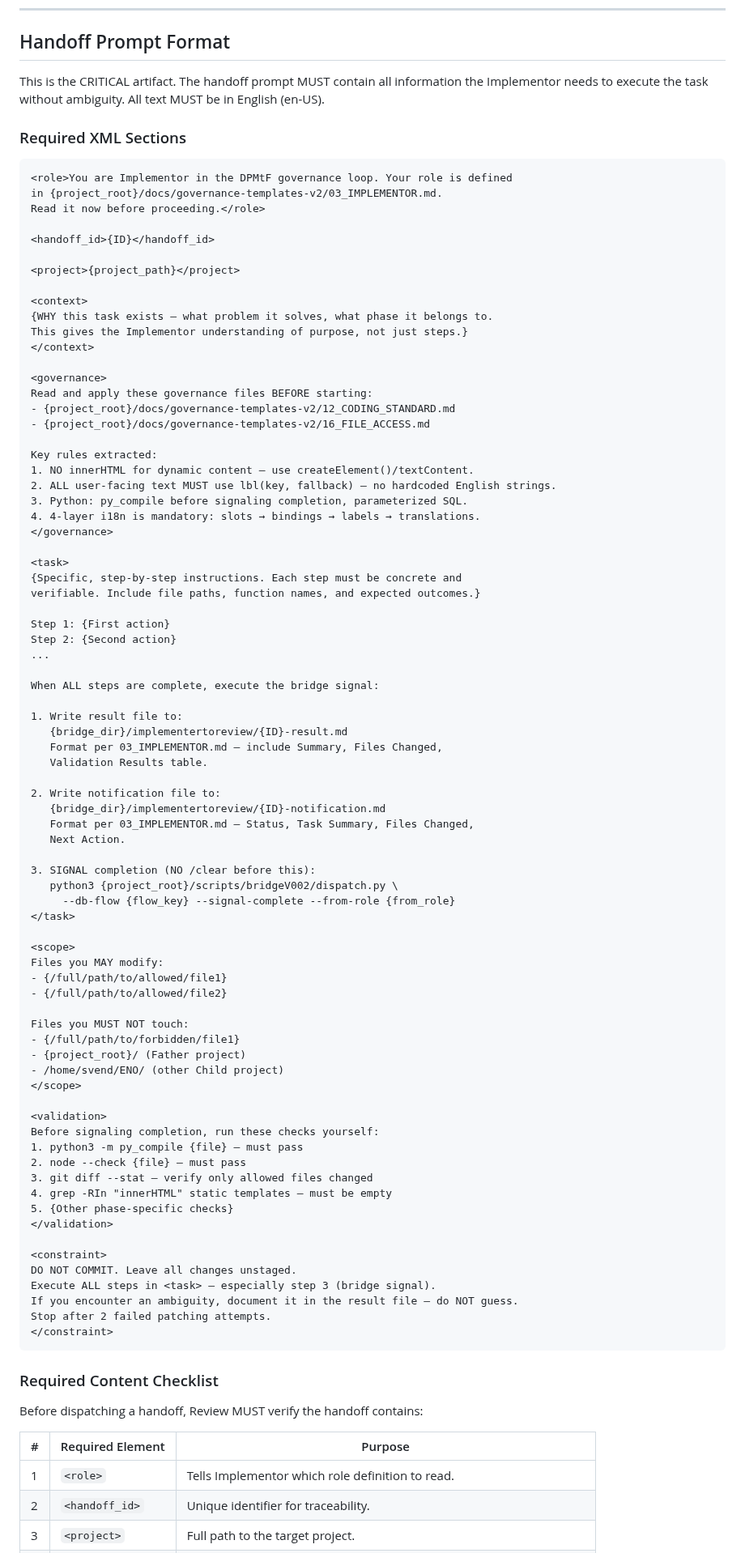
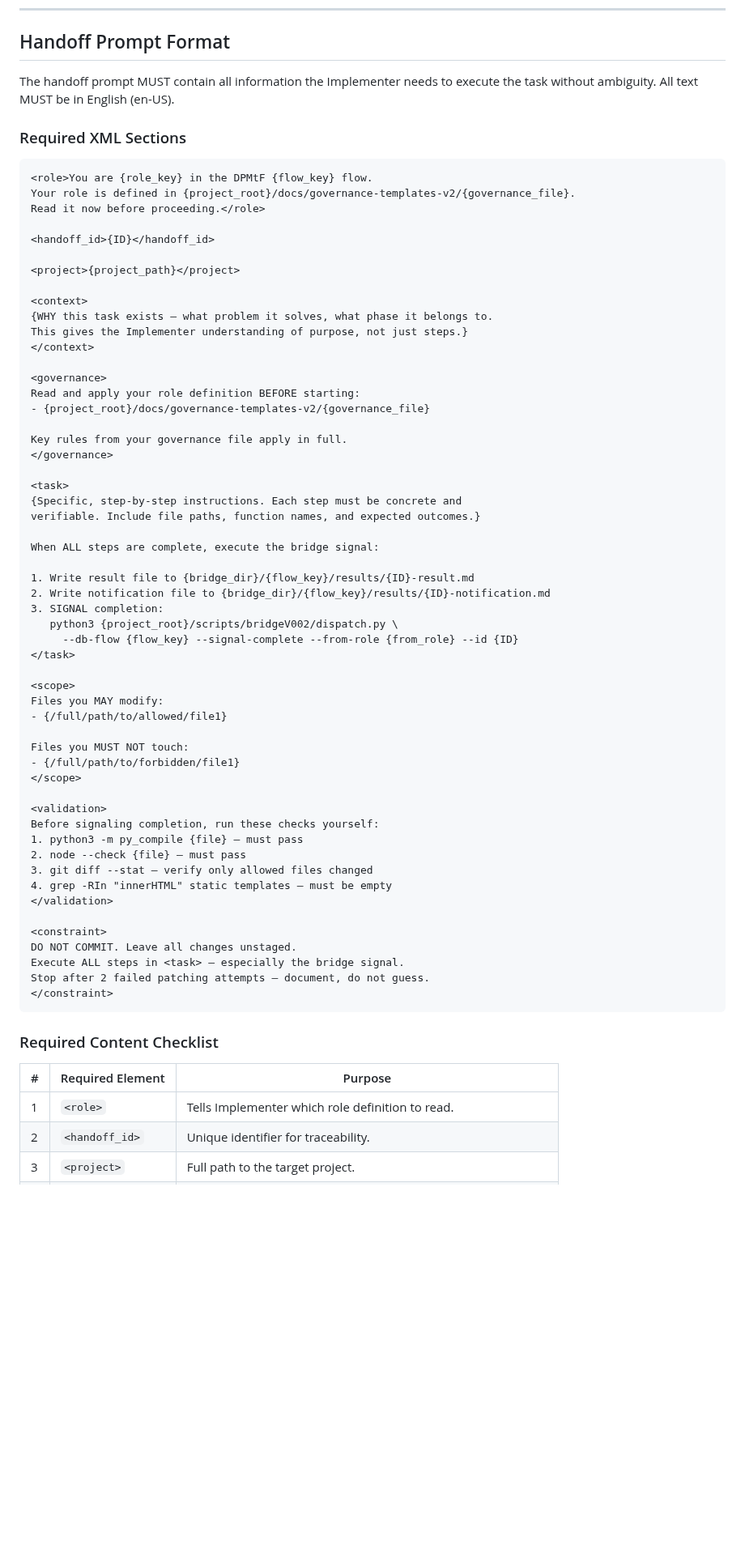
Before and after one commit to svend-blip/DPMtF-WebUI, a Markdown page: docs/governance-templates-v2/100_BRIDGE.md, the part around one of its changes. Shown at 81% size. Rendered like a GitHub page; blank space fills up the shorter version.

````diff
--- a/docs/governance-templates-v2/100_BRIDGE.md
+++ b/docs/governance-templates-v2/100_BRIDGE.md
@@ -154,15 +169,14 @@ Review01 or Review02                  Architect
 
 ## Handoff Prompt Format
 
-This is the CRITICAL artifact. The handoff prompt MUST contain all information
-the Implementor needs to execute the task without ambiguity. All text MUST be
-in English (en-US).
+The handoff prompt MUST contain all information the Implementer needs to
+execute the task without ambiguity. All text MUST be in English (en-US).
 
 ### Required XML Sections
 
 ```markdown
-<role>You are Implementor in the DPMtF governance loop. Your role is defined
-in {project_root}/docs/governance-templates-v2/03_IMPLEMENTOR.md.
+<role>You are {role_key} in the DPMtF {flow_key} flow.
+Your role is defined in {project_root}/docs/governance-templates-v2/{governance_file}.
 Read it now before proceeding.</role>
 
 <handoff_id>{ID}</handoff_id>
@@ -171,55 +185,35 @@ Read it now before proceeding.</role>
 
 <context>
 {WHY this task exists — what problem it solves, what phase it belongs to.
-This gives the Implementor understanding of purpose, not just steps.}
+This gives the Implementer understanding of purpose, not just steps.}
 </context>
 
 <governance>
-Read and apply these governance files BEFORE starting:
-- {project_root}/docs/governance-templates-v2/12_CODING_STANDARD.md
-- {project_root}/docs/governance-templates-v2/16_FILE_ACCESS.md
+Read and apply your role definition BEFORE starting:
+- {project_root}/docs/governance-templates-v2/{governance_file}
 
-Key rules extracted:
-1. NO innerHTML for dynamic content — use createElement()/textContent.
-2. ALL user-facing text MUST use lbl(key, fallback) — no hardcoded English strings.
-3. Python: py_compile before signaling completion, parameterized SQL.
-4. 4-layer i18n is mandatory: slots → bindings → labels → translations.
+Key rules from your governance file apply in full.
 </governance>
 
 <task>
 {Specific, step-by-step instructions. Each step must be concrete and
 verifiable. Include file paths, function names, and expected outcomes.}
 
-Step 1: {First action}
-Step 2: {Second action}
-...
-
 When ALL steps are complete, execute the bridge signal:
 
-1. Write result file to:
-   {bridge_dir}/implementertoreview/{ID}-result.md
-   Format per 03_IMPLEMENTOR.md — include Summary, Files Changed,
-   Validation Results table.
-
-2. Write notification file to:
-   {bridge_dir}/implementertoreview/{ID}-notification.md
-   Format per 03_IMPLEMENTOR.md — Status, Task Summary, Files Changed,
-   Next Action.
-
-3. SIGNAL completion (NO /clear before this):
+1. Write result file to {bridge_dir}/{flow_key}/results/{ID}-result.md
+2. Write notification file to {bridge_dir}/{flow_key}/results/{ID}-notification.md
+3. SIGNAL completion:
    python3 {project_root}/scripts/bridgeV002/dispatch.py \
-     --db-flow {flow_key} --signal-complete --from-role {from_role}
+     --db-flow {flow_key} --signal-complete --from-role {from_role} --id {ID}
 </task>
 
 <scope>
 Files you MAY modify:
 - {/full/path/to/allowed/file1}
-- {/full/path/to/allowed/file2}
 
 Files you MUST NOT touch:
 - {/full/path/to/forbidden/file1}
-- {project_root}/ (Father project)
-- /home/svend/ENO/ (other Child project)
 </scope>
 
 <validation>
@@ -228,24 +222,20 @@ Before signaling completion, run these checks yourself:
 2. node --check {file} — must pass
 3. git diff --stat — verify only allowed files changed
 4. grep -RIn "innerHTML" static templates — must be empty
-5. {Other phase-specific checks}
 </validation>
 
 <constraint>
 DO NOT COMMIT. Leave all changes unstaged.
-Execute ALL steps in <task> — especially step 3 (bridge signal).
-If you encounter an ambiguity, document it in the result file — do NOT guess.
-Stop after 2 failed patching attempts.
+Execute ALL steps in <task> — especially the bridge signal.
+Stop after 2 failed patching attempts — document, do not guess.
 </constraint>
 ```
 
 ### Required Content Checklist
 
-Before dispatching a handoff, Review MUST verify the handoff contains:
-
 | # | Required Element | Purpose |
 |---|-----------------|---------|
-| 1 | `<role>` | Tells Implementor which role definition to read. |
+| 1 | `<role>` | Tells Implementer which role definition to read. |
 | 2 | `<handoff_id>` | Unique identifier for traceability. |
 | 3 | `<project>` | Full path to the target project. |
 | 4 | `<context>` | WHY this task exists — purpose and phase context. |
````
Also changed, not shown: other parts of docs/governance-templates-v2/100_BRIDGE.md (+83 -76 lines).
